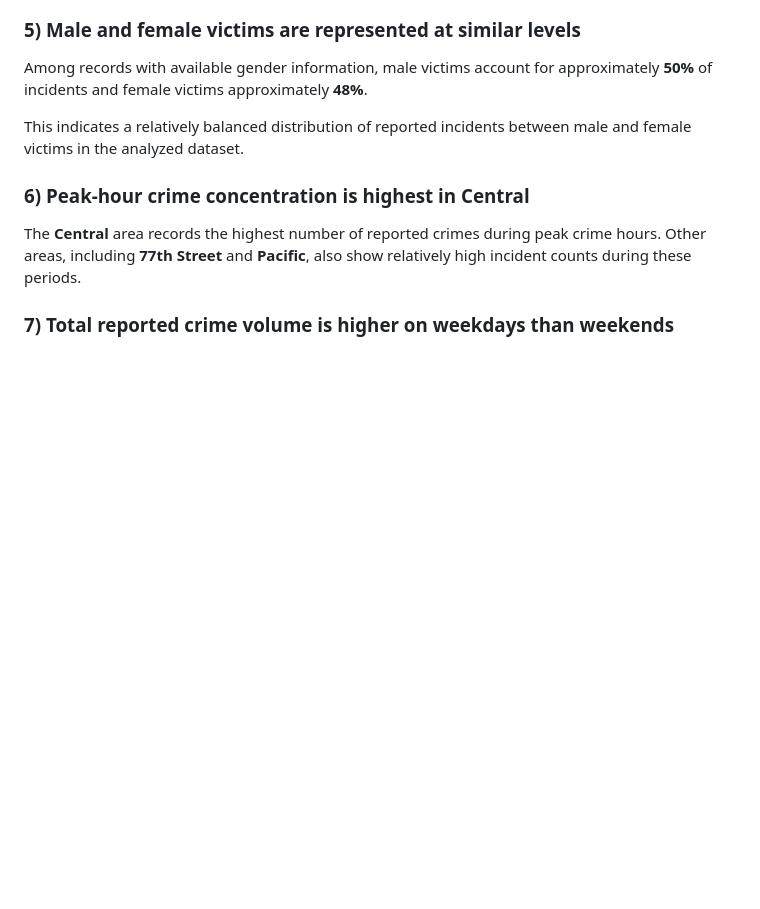
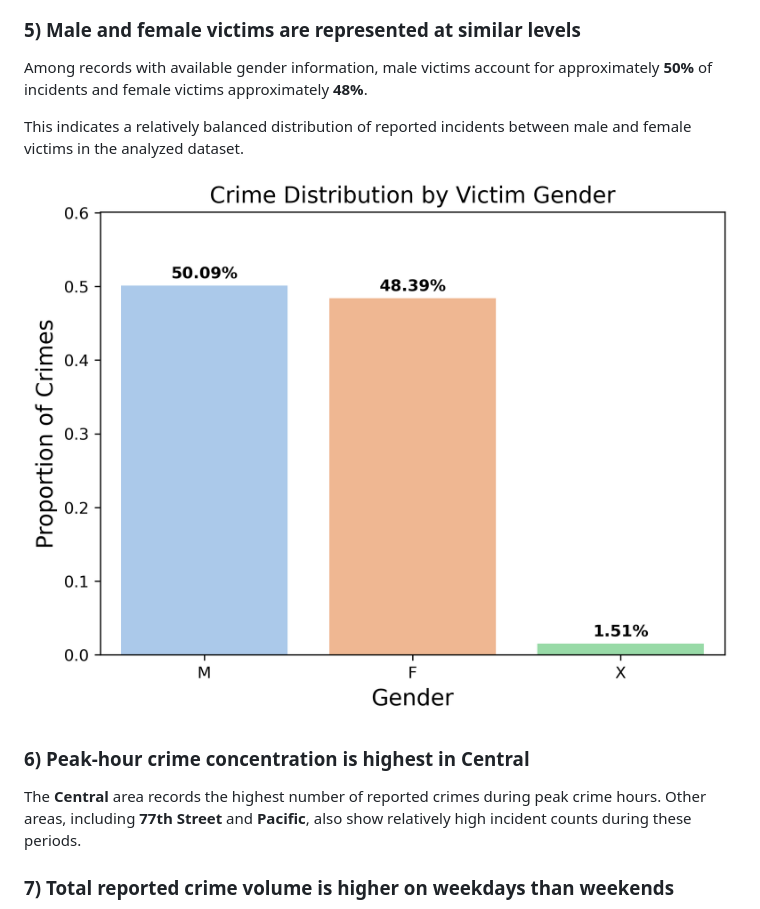
Before and after one commit to Andrezascientist/analyzing_crime_los_angeles_case_study, a Markdown page: README.md, the part around the change. Drawn GitHub-style; blank space fills up the shorter version.

```diff
--- a/README.md
+++ b/README.md
@@ -169,6 +169,8 @@ Among records with available gender information, male victims account for approx
 
 This indicates a relatively balanced distribution of reported incidents between male and female victims in the analyzed dataset.
 
+![Crime Distribution by Victim Gender](image/crime_distribution_by_victim_gender.png)
+
 ### 6) Peak-hour crime concentration is highest in Central
 
 The **Central** area records the highest number of reported crimes during peak crime hours. Other areas, including **77th Street** and **Pacific**, also show relatively high incident counts during these periods.
```
